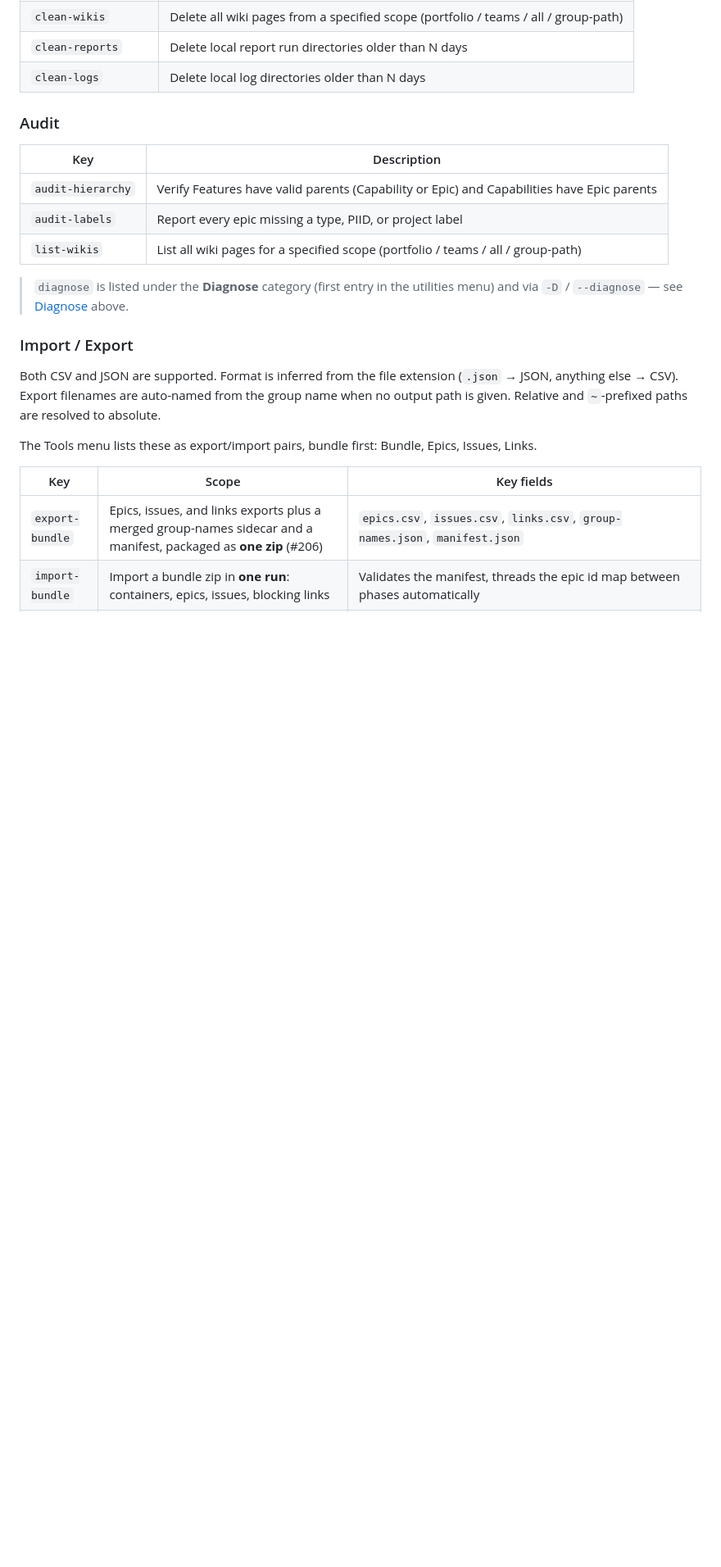
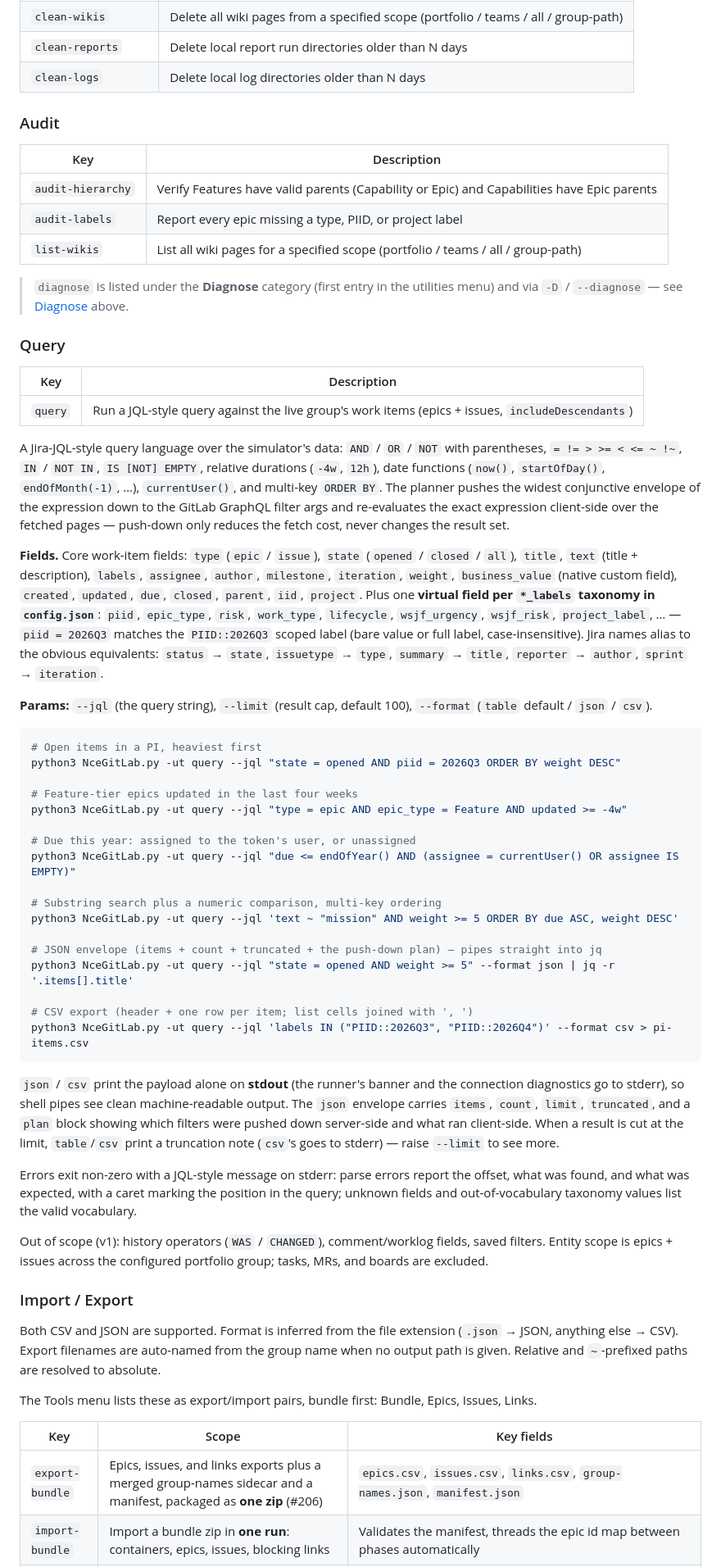
Before and after one commit to beelzabub/nce-safe-simulator, a Markdown page: README.md, the part around the change. Shown at 82% size. Rendered like a GitHub page; blank space fills up the shorter version.

Commit message:
Document the query tool under README Utility Tools
Query language summary (operators, date functions, ORDER BY), the field
vocabulary with config-taxonomy virtual fields and Jira aliases, params,
and example queries verified against the live simulator group — including
the jq and CSV round-trip pipelines. Notes the push-down contract, error
behavior, and v1 scope limits.

Refs #301

````diff
--- a/README.md
+++ b/README.md
@@ -1050,6 +1050,44 @@ Missing 1 required dependency(ies) for this job:
 
 > `diagnose` is listed under the **Diagnose** category (first entry in the utilities menu) and via `-D` / `--diagnose` — see [Diagnose](#diagnose) above.
 
+### Query
+
+| Key | Description |
+|---|---|
+| `query` | Run a JQL-style query against the live group's work items (epics + issues, `includeDescendants`) |
+
+A Jira-JQL-style query language over the simulator's data: `AND` / `OR` / `NOT` with parentheses, `= != > >= < <= ~ !~`, `IN` / `NOT IN`, `IS [NOT] EMPTY`, relative durations (`-4w`, `12h`), date functions (`now()`, `startOfDay()`, `endOfMonth(-1)`, …), `currentUser()`, and multi-key `ORDER BY`. The planner pushes the widest conjunctive envelope of the expression down to the GitLab GraphQL filter args and re-evaluates the exact expression client-side over the fetched pages — push-down only reduces the fetch cost, never changes the result set.
+
+**Fields.** Core work-item fields: `type` (`epic` / `issue`), `state` (`opened` / `closed` / `all`), `title`, `text` (title + description), `labels`, `assignee`, `author`, `milestone`, `iteration`, `weight`, `business_value` (native custom field), `created`, `updated`, `due`, `closed`, `parent`, `iid`, `project`. Plus one **virtual field per `*_labels` taxonomy in `config.json`**: `piid`, `epic_type`, `risk`, `work_type`, `lifecycle`, `wsjf_urgency`, `wsjf_risk`, `project_label`, … — `piid = 2026Q3` matches the `PIID::2026Q3` scoped label (bare value or full label, case-insensitive). Jira names alias to the obvious equivalents: `status` → `state`, `issuetype` → `type`, `summary` → `title`, `reporter` → `author`, `sprint` → `iteration`.
+
+**Params:** `--jql` (the query string), `--limit` (result cap, default 100), `--format` (`table` default / `json` / `csv`).
+
+```bash
+# Open items in a PI, heaviest first
+python3 NceGitLab.py -ut query --jql "state = opened AND piid = 2026Q3 ORDER BY weight DESC"
+
+# Feature-tier epics updated in the last four weeks
+python3 NceGitLab.py -ut query --jql "type = epic AND epic_type = Feature AND updated >= -4w"
+
+# Due this year: assigned to the token's user, or unassigned
+python3 NceGitLab.py -ut query --jql "due <= endOfYear() AND (assignee = currentUser() OR assignee IS EMPTY)"
+
+# Substring search plus a numeric comparison, multi-key ordering
+python3 NceGitLab.py -ut query --jql 'text ~ "mission" AND weight >= 5 ORDER BY due ASC, weight DESC'
+
+# JSON envelope (items + count + truncated + the push-down plan) — pipes straight into jq
+python3 NceGitLab.py -ut query --jql "state = opened AND weight >= 5" --format json | jq -r '.items[].title'
+
+# CSV export (header + one row per item; list cells joined with ', ')
+python3 NceGitLab.py -ut query --jql 'labels IN ("PIID::2026Q3", "PIID::2026Q4")' --format csv > pi-items.csv
+```
+
+`json` / `csv` print the payload alone on **stdout** (the runner's banner and the connection diagnostics go to stderr), so shell pipes see clean machine-readable output. The `json` envelope carries `items`, `count`, `limit`, `truncated`, and a `plan` block showing which filters were pushed down server-side and what ran client-side. When a result is cut at the limit, `table`/`csv` print a truncation note (`csv`'s goes to stderr) — raise `--limit` to see more.
+
+Errors exit non-zero with a JQL-style message on stderr: parse errors report the offset, what was found, and what was expected, with a caret marking the position in the query; unknown fields and out-of-vocabulary taxonomy values list the valid vocabulary.
+
+Out of scope (v1): history operators (`WAS` / `CHANGED`), comment/worklog fields, saved filters. Entity scope is epics + issues across the configured portfolio group; tasks, MRs, and boards are excluded.
+
 ### Import / Export
 
 Both CSV and JSON are supported. Format is inferred from the file extension (`.json` → JSON, anything else → CSV). Export filenames are auto-named from the group name when no output path is given. Relative and `~`-prefixed paths are resolved to absolute.
````
